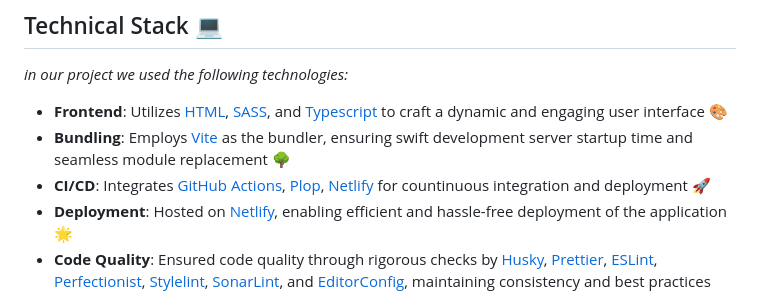
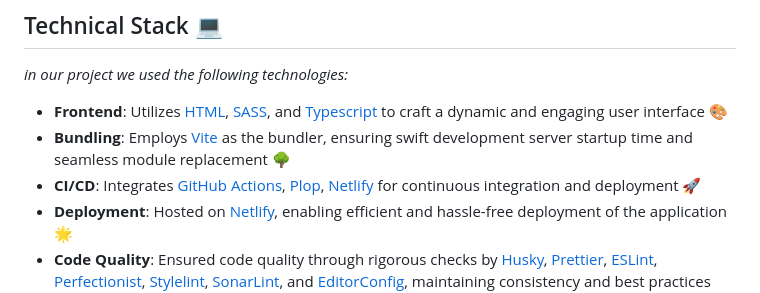
Before and after one commit to stardustmeg/greenshop, a Markdown page: README.md, the part around the change. Rendered like a GitHub page.

Commit message:
fix: typo

```diff
--- a/README.md
+++ b/README.md
@@ -35,7 +35,7 @@ _in our project we used the following technologies:_
 
 - **Frontend**: Utilizes [HTML](https://www.w3schools.com/html/), [SASS](https://sass-lang.com/), and [Typescript](https://www.typescriptlang.org/) to craft a dynamic and engaging user interface 🎨
 - **Bundling**: Employs [Vite](https://vitejs.dev/) as the bundler, ensuring swift development server startup time and seamless module replacement 🌳
-- **CI/CD**: Integrates [GitHub Actions](https://github.com/features/actions), [Plop](https://plopjs.com/), [Netlify](https://www.netlify.com/) for countinuous integration and deployment 🚀
+- **CI/CD**: Integrates [GitHub Actions](https://github.com/features/actions), [Plop](https://plopjs.com/), [Netlify](https://www.netlify.com/) for continuous integration and deployment 🚀
 - **Deployment**: Hosted on [Netlify](https://www.netlify.com/), enabling efficient and hassle-free deployment of the application 🌟
 - **Code Quality**: Ensured code quality through rigorous checks by [Husky](https://typicode.github.io/husky/), [Prettier](https://prettier.io/), [ESLint](https://eslint.org/), [Perfectionist](https://eslint-plugin-perfectionist.azat.io/), [Stylelint](https://stylelint.io/), [SonarLint](https://www.sonarsource.com/products/sonarlint/), and [EditorConfig](https://editorconfig.org/), maintaining consistency and best practices throughout the codebase 🐶
 - **Testing**: Thorough testing conducted with [Vitest](https://vitest.dev/), ensuring the reliability and robustness of the application's functionalities ⚡
```
